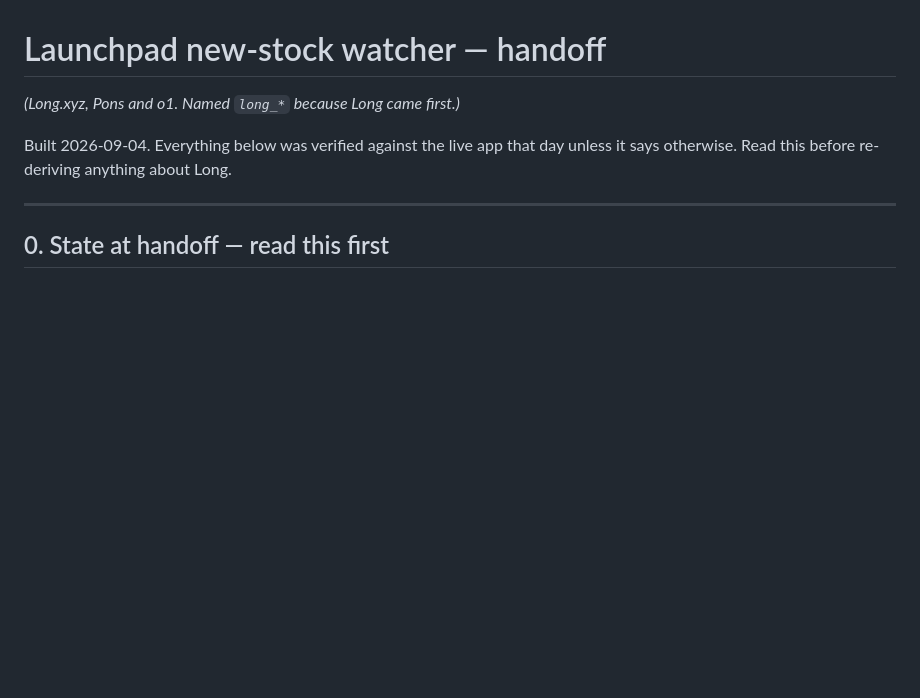
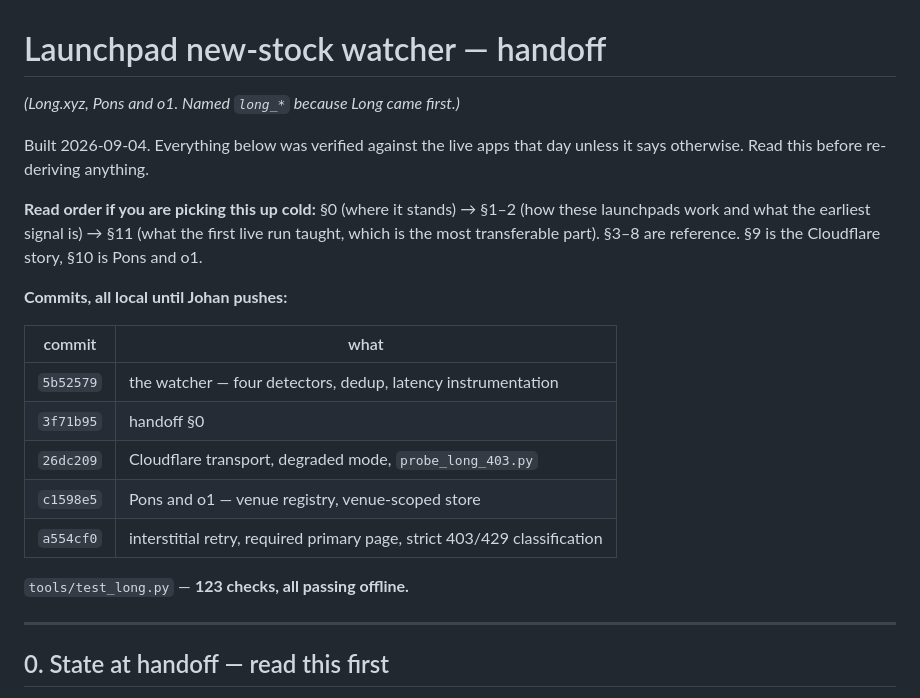
Before and after one commit to JohanvanDijk1978/memecoin-bot, a Markdown page: HANDOFF_LONG.md, the part around the change. Rendered like a GitHub page; blank space fills up the shorter version.

Commit message:
Long handoff: reading order and the commit ledger
Someone picking this up cold needs to know which sections carry the transferable
lessons and which are reference, and which commits make up the feature. Adds
both at the top, so §0 answers "where does this stand" without also having to
answer "what am I looking at".

Co-Authored-By: Claude Opus 5 <noreply@anthropic.com>
Claude-Session: https://claude.ai/code/session_016bNcnk7sGrahfdh99hHEGX

```diff
--- a/HANDOFF_LONG.md
+++ b/HANDOFF_LONG.md
@@ -2,8 +2,25 @@
 
 *(Long.xyz, Pons and o1. Named `long_*` because Long came first.)*
 
-Built 2026-09-04. Everything below was verified against the live app that day
-unless it says otherwise. Read this before re-deriving anything about Long.
+Built 2026-09-04. Everything below was verified against the live apps that day
+unless it says otherwise. Read this before re-deriving anything.
+
+**Read order if you are picking this up cold:** §0 (where it stands) → §1–2 (how
+these launchpads work and what the earliest signal is) → §11 (what the first live
+run taught, which is the most transferable part). §3–8 are reference. §9 is the
+Cloudflare story, §10 is Pons and o1.
+
+**Commits, all local until Johan pushes:**
+
+| commit | what |
+|---|---|
+| `5b52579` | the watcher — four detectors, dedup, latency instrumentation |
+| `3f71b95` | handoff §0 |
+| `26dc209` | Cloudflare transport, degraded mode, `probe_long_403.py` |
+| `c1598e5` | Pons and o1 — venue registry, venue-scoped store |
+| `a554cf0` | interstitial retry, required primary page, strict 403/429 classification |
+
+`tools/test_long.py` — **123 checks, all passing offline.**
 
 ---
 
```
